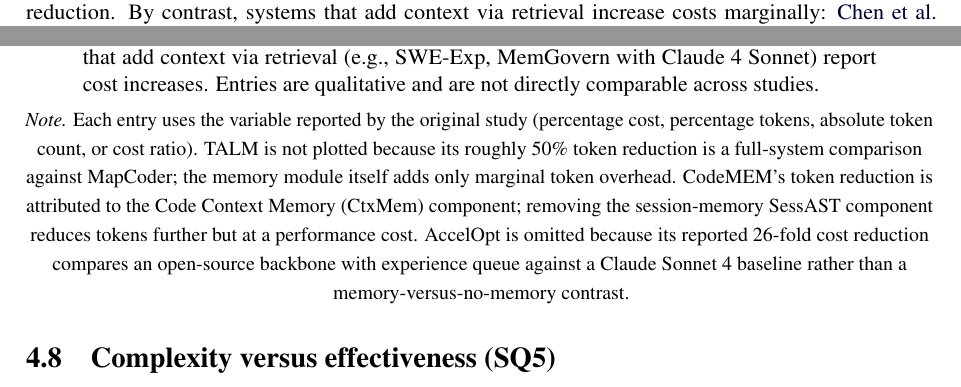
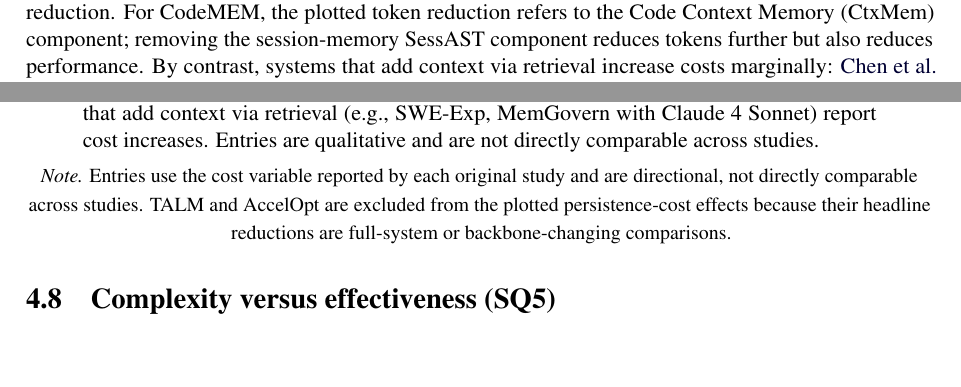
Before and after one commit to alexandre-zatti/slr-code-agent-memory-manuscript, a LaTeX paper (main.tex, which reads sections/results.tex): two parts of pages 20 and 22 of 39, joined at a grey line, cut so that both start at the same text, the shorter picture padded with empty space. Compiled offline with pdfLaTeX.

Commit message:
publish manuscript @ 5dcc263c
Masters commits since last publish:

5dcc263 revisao-sistematica: shorten Figure 5 note

```diff
--- a/sections/results.tex
+++ b/sections/results.tex
@@ -597,6 +597,10 @@ minimal no-KB agent.
 ClassEval, but that is a full-system comparison;
 the memory module itself adds only marginal token overhead and is not
 counted as a within-study persistence-cost reduction.
+For CodeMEM, the plotted token reduction refers to the Code Context
+Memory (CtxMem) component;
+removing the session-memory SessAST component reduces tokens further
+but also reduces performance.
 By contrast, systems that add context via retrieval increase costs
 marginally:
 \citet{chen2025sweexp} reports $+7.5$\% in tokens and
@@ -622,20 +626,11 @@ magnitudes of gain and cost.
   \label{fig:cost}
   \par\smallskip
   \footnotesize\emph{Note.}
-  Each entry uses the variable reported by the original study
-  (percentage cost, percentage tokens, absolute token count, or cost
-  ratio).
-  TALM is not plotted because its roughly 50\% token reduction is a
-  full-system comparison against MapCoder; the memory module itself adds
-  only marginal token overhead.
-  CodeMEM's token reduction is attributed to the Code Context Memory
-  (CtxMem) component;
-  removing the session-memory SessAST component reduces tokens further
-  but at a performance cost.
-  AccelOpt is omitted because its reported 26-fold cost reduction
-  compares an open-source backbone with experience queue against a
-  Claude~Sonnet~4 baseline rather than a memory-versus-no-memory
-  contrast.
+  Entries use the cost variable reported by each original study and are
+  directional, not directly comparable across studies.
+  TALM and AccelOpt are excluded from the plotted persistence-cost
+  effects because their headline reductions are full-system or
+  backbone-changing comparisons.
   \normalsize
 \end{figure}
 
```
Also changed, not shown: 1 other file.
